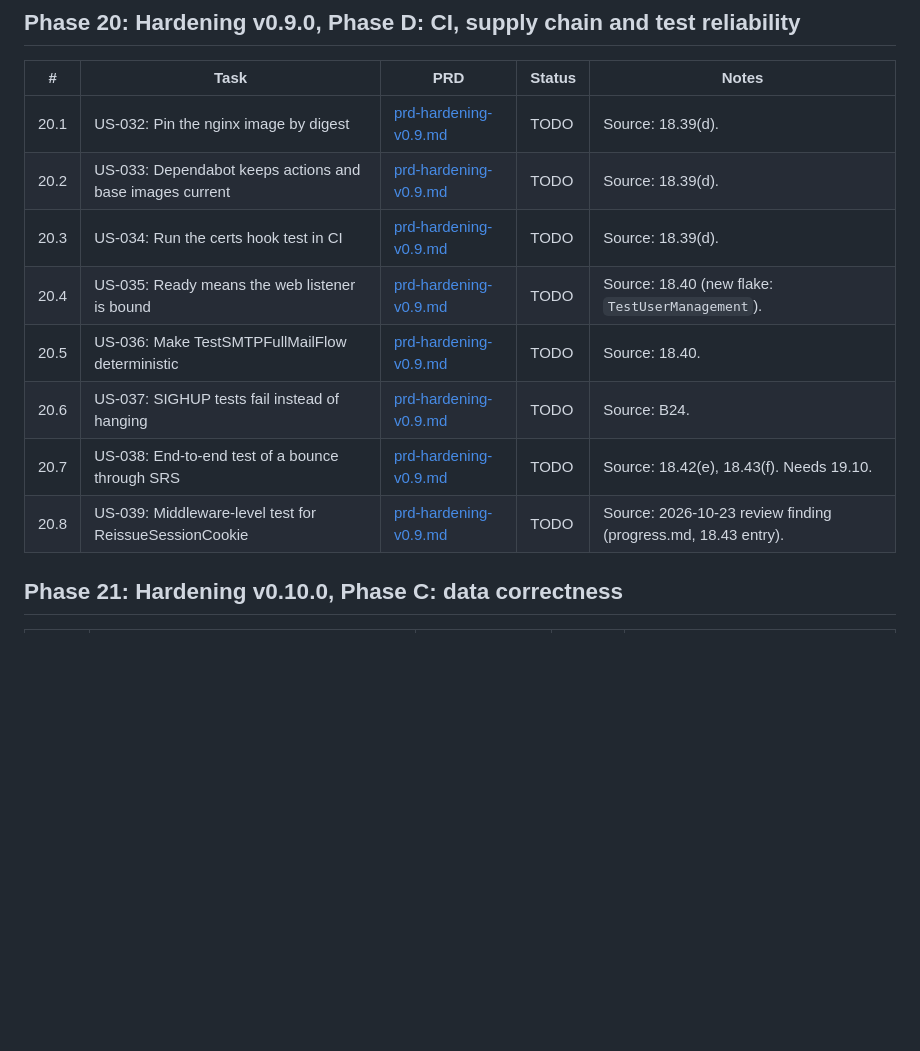
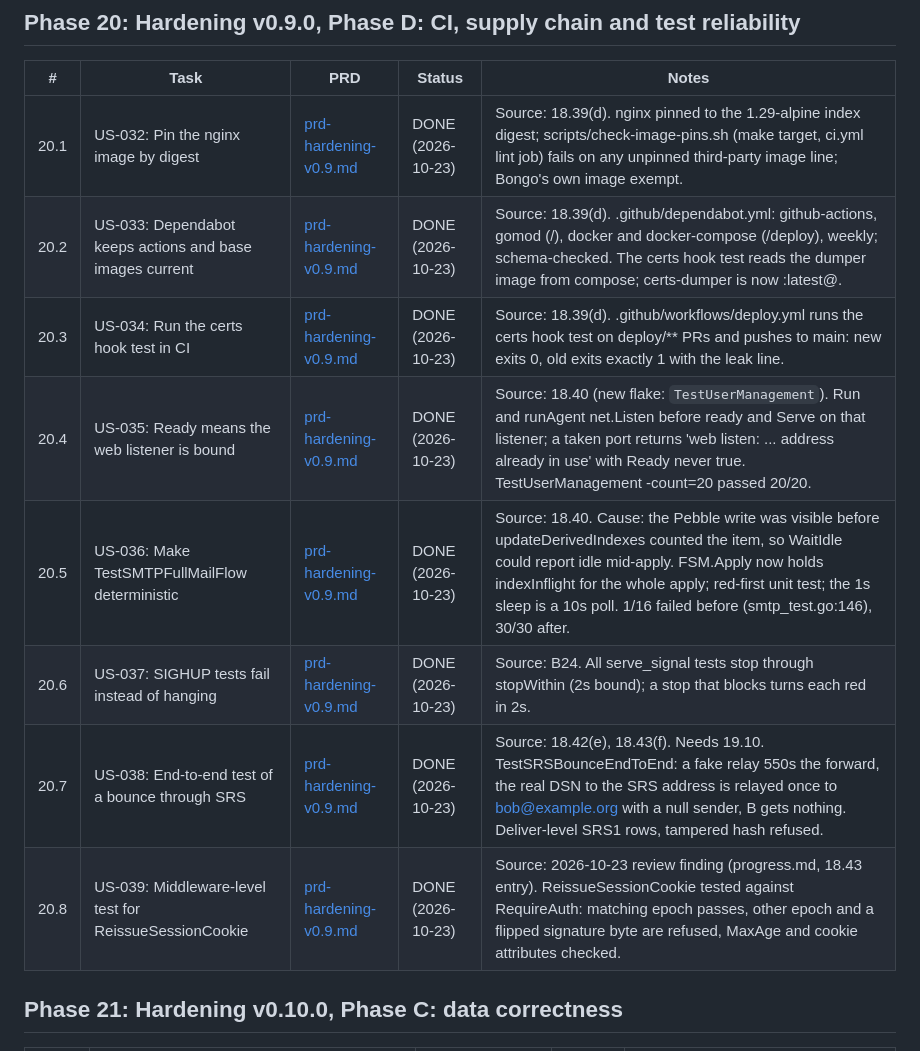
Before and after one commit to bongo-project/bongo, a Markdown page: prds/TASKS.md, the part around the change. Drawn GitHub-style; blank space fills up the shorter version.

Commit message:
docs(prds): mark Phase 20 done, record review candidates
Claude-Session: https://claude.ai/code/session_01SK3KF6Hw8cmDHigqkoxbcV

```diff
--- a/prds/TASKS.md
+++ b/prds/TASKS.md
@@ -67,14 +67,14 @@ Imported 2026-10-23 from the hardening PRD. Releases: v0.9.0 = Phases 19 and 20,
 
 | # | Task | PRD | Status | Notes |
 |---|------|-----|--------|-------|
-| 20.1 | US-032: Pin the nginx image by digest | [prd-hardening-v0.9.md](active/prd-hardening-v0.9.md) | TODO | Source: 18.39(d). |
-| 20.2 | US-033: Dependabot keeps actions and base images current | [prd-hardening-v0.9.md](active/prd-hardening-v0.9.md) | TODO | Source: 18.39(d). |
-| 20.3 | US-034: Run the certs hook test in CI | [prd-hardening-v0.9.md](active/prd-hardening-v0.9.md) | TODO | Source: 18.39(d). |
-| 20.4 | US-035: Ready means the web listener is bound | [prd-hardening-v0.9.md](active/prd-hardening-v0.9.md) | TODO | Source: 18.40 (new flake: `TestUserManagement`). |
-| 20.5 | US-036: Make TestSMTPFullMailFlow deterministic | [prd-hardening-v0.9.md](active/prd-hardening-v0.9.md) | TODO | Source: 18.40. |
-| 20.6 | US-037: SIGHUP tests fail instead of hanging | [prd-hardening-v0.9.md](active/prd-hardening-v0.9.md) | TODO | Source: B24. |
-| 20.7 | US-038: End-to-end test of a bounce through SRS | [prd-hardening-v0.9.md](active/prd-hardening-v0.9.md) | TODO | Source: 18.42(e), 18.43(f). Needs 19.10. |
-| 20.8 | US-039: Middleware-level test for ReissueSessionCookie | [prd-hardening-v0.9.md](active/prd-hardening-v0.9.md) | TODO | Source: 2026-10-23 review finding (progress.md, 18.43 entry). |
+| 20.1 | US-032: Pin the nginx image by digest | [prd-hardening-v0.9.md](active/prd-hardening-v0.9.md) | DONE (2026-10-23) | Source: 18.39(d). nginx pinned to the 1.29-alpine index digest; scripts/check-image-pins.sh (make target, ci.yml lint job) fails on any unpinned third-party image line; Bongo's own image exempt. |
+| 20.2 | US-033: Dependabot keeps actions and base images current | [prd-hardening-v0.9.md](active/prd-hardening-v0.9.md) | DONE (2026-10-23) | Source: 18.39(d). .github/dependabot.yml: github-actions, gomod (/), docker and docker-compose (/deploy), weekly; schema-checked. The certs hook test reads the dumper image from compose; certs-dumper is now :latest@<same digest>. |
+| 20.3 | US-034: Run the certs hook test in CI | [prd-hardening-v0.9.md](active/prd-hardening-v0.9.md) | DONE (2026-10-23) | Source: 18.39(d). .github/workflows/deploy.yml runs the certs hook test on deploy/** PRs and pushes to main: new exits 0, old exits exactly 1 with the leak line. |
+| 20.4 | US-035: Ready means the web listener is bound | [prd-hardening-v0.9.md](active/prd-hardening-v0.9.md) | DONE (2026-10-23) | Source: 18.40 (new flake: `TestUserManagement`). Run and runAgent net.Listen before ready and Serve on that listener; a taken port returns 'web listen: ... address already in use' with Ready never true. TestUserManagement -count=20 passed 20/20. |
+| 20.5 | US-036: Make TestSMTPFullMailFlow deterministic | [prd-hardening-v0.9.md](active/prd-hardening-v0.9.md) | DONE (2026-10-23) | Source: 18.40. Cause: the Pebble write was visible before updateDerivedIndexes counted the item, so WaitIdle could report idle mid-apply. FSM.Apply now holds indexInflight for the whole apply; red-first unit test; the 1s sleep is a 10s poll. 1/16 failed before (smtp_test.go:146), 30/30 after. |
+| 20.6 | US-037: SIGHUP tests fail instead of hanging | [prd-hardening-v0.9.md](active/prd-hardening-v0.9.md) | DONE (2026-10-23) | Source: B24. All serve_signal tests stop through stopWithin (2s bound); a stop that blocks turns each red in 2s. |
+| 20.7 | US-038: End-to-end test of a bounce through SRS | [prd-hardening-v0.9.md](active/prd-hardening-v0.9.md) | DONE (2026-10-23) | Source: 18.42(e), 18.43(f). Needs 19.10. TestSRSBounceEndToEnd: a fake relay 550s the forward, the real DSN to the SRS address is relayed once to bob@example.org with a null sender, B gets nothing. Deliver-level SRS1 rows, tampered hash refused. |
+| 20.8 | US-039: Middleware-level test for ReissueSessionCookie | [prd-hardening-v0.9.md](active/prd-hardening-v0.9.md) | DONE (2026-10-23) | Source: 2026-10-23 review finding (progress.md, 18.43 entry). ReissueSessionCookie tested against RequireAuth: matching epoch passes, other epoch and a flipped signature byte are refused, MaxAge and cookie attributes checked. |
 
 ## Phase 21: Hardening v0.10.0, Phase C: data correctness
 
```
Also changed, not shown: prds/active/prd-hardening-v0.9.md (+22 -0 lines), prds/progress.md (+7 -0 lines).
